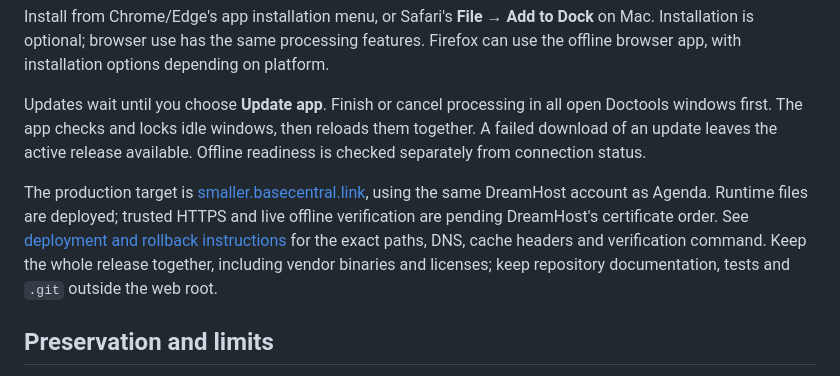
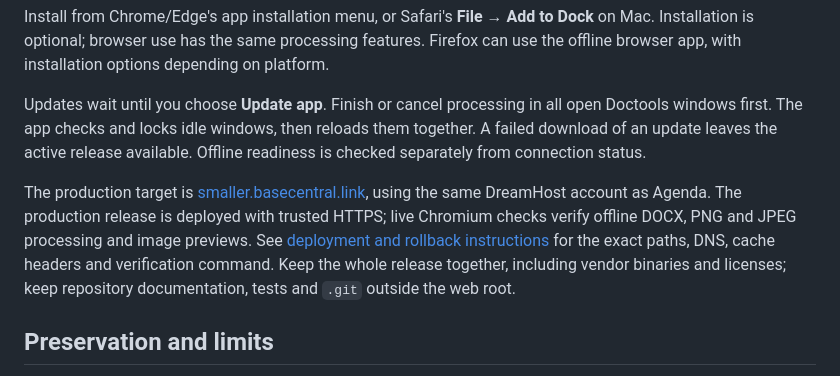
Before and after one commit to nunopedrosa/doctools, a Markdown page: README.md, the part around the change. Rendered like a GitHub page.

Commit message:
Record verified HTTPS deployment and hosted offline checks

```diff
--- a/README.md
+++ b/README.md
@@ -27,7 +27,7 @@ Install from Chrome/Edge's app installation menu, or Safari's **File → Add to
 
 Updates wait until you choose **Update app**. Finish or cancel processing in all open Doctools windows first. The app checks and locks idle windows, then reloads them together. A failed download of an update leaves the active release available. Offline readiness is checked separately from connection status.
 
-The production target is [smaller.basecentral.link](https://smaller.basecentral.link/), using the same DreamHost account as Agenda. Runtime files are deployed; trusted HTTPS and live offline verification are pending DreamHost's certificate order. See [deployment and rollback instructions](docs/DEPLOYMENT.md) for the exact paths, DNS, cache headers and verification command. Keep the whole release together, including vendor binaries and licenses; keep repository documentation, tests and `.git` outside the web root.
+The production target is [smaller.basecentral.link](https://smaller.basecentral.link/), using the same DreamHost account as Agenda. The production release is deployed with trusted HTTPS; live Chromium checks verify offline DOCX, PNG and JPEG processing and image previews. See [deployment and rollback instructions](docs/DEPLOYMENT.md) for the exact paths, DNS, cache headers and verification command. Keep the whole release together, including vendor binaries and licenses; keep repository documentation, tests and `.git` outside the web root.
 
 ## Preservation and limits
 
```
Also changed, not shown: docs/DEPLOYMENT.md (+15 -12 lines), docs/VERIFICATION.md (+7 -1 lines).
